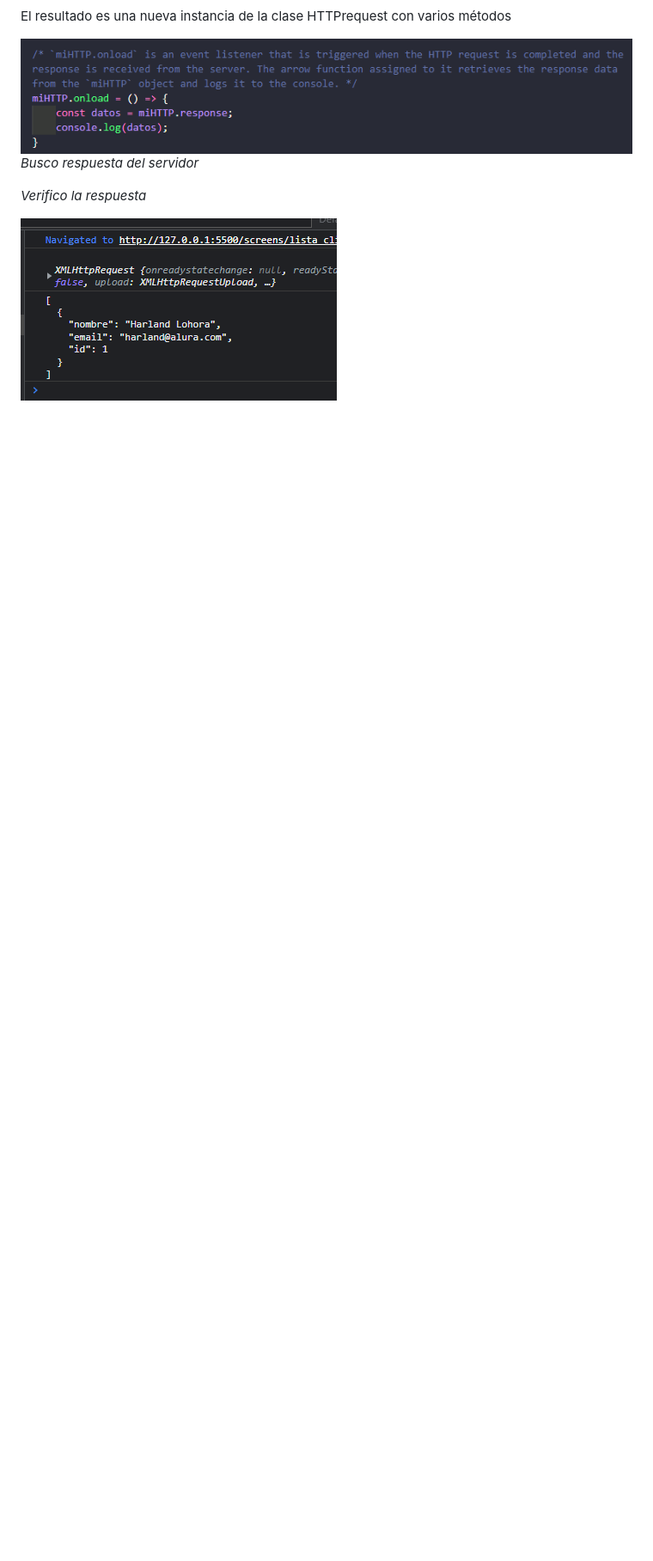
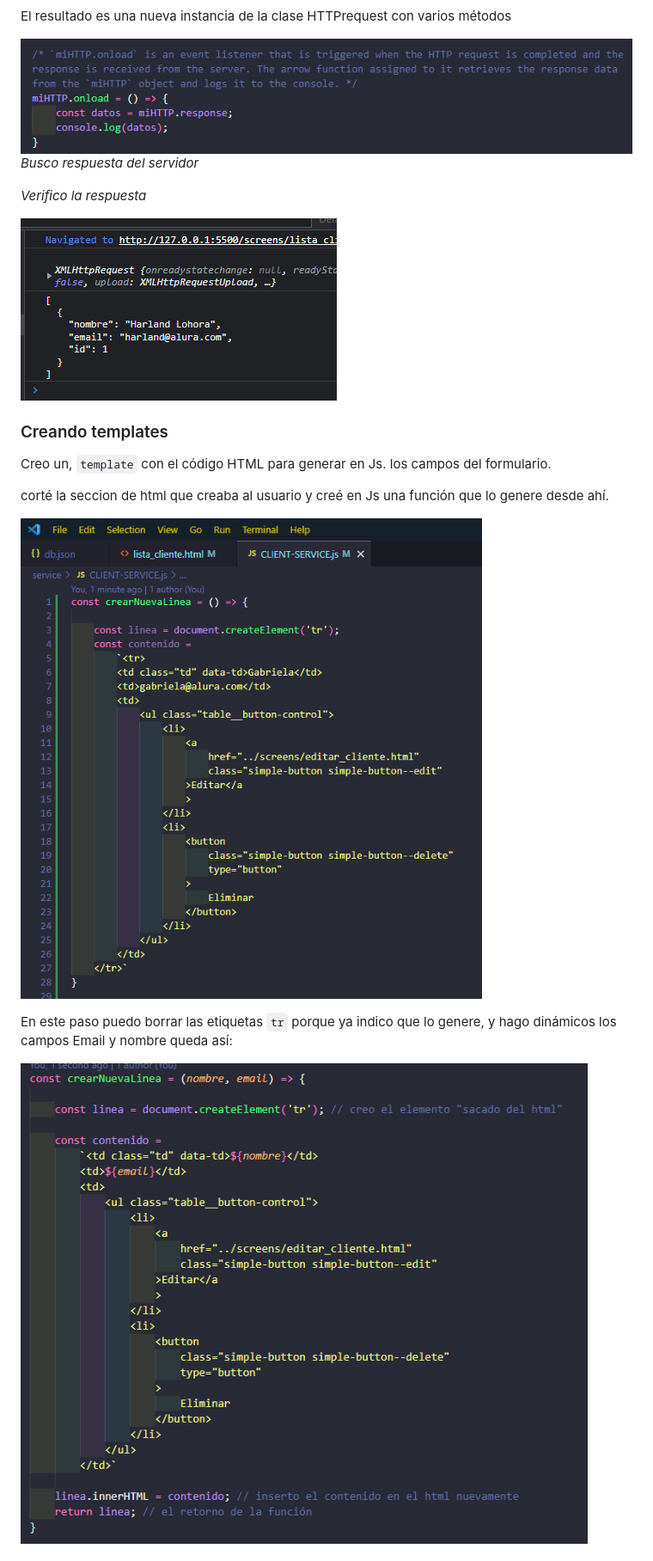
Before and after one commit to GustavoMinchiotti/CRUD, a Markdown page: Apuntes CRUD.md, the part around one of its changes. Shown at 86% size. Drawn GitHub-style; pictures changed too: img_10.png (added), img_11.png (added); blank space fills up the shorter version.

Commit message:
CRUD

```diff
--- a/Apuntes CRUD.md
+++ b/Apuntes CRUD.md
@@ -56,3 +56,17 @@ El resultado es una nueva instancia de la clase HTTPrequest con varios métodos
 _Verifico la respuesta_
 
 ![img_9.png](img_9.png)
+
+### Creando templates
+
+Creo un, `template` con el código HTML para generar en Js. los campos del formulario.
+
+corté la seccion de html que creaba al usuario y creé en Js una función que lo genere desde ahí.
+
+![img_10.png](img_10.png)
+
+En este paso puedo borrar las etiquetas `tr` porque ya indico que lo genere, y hago dinámicos los campos
+Email y nombre queda así:
+
+![img_11.png](img_11.png)
+
```
Also changed, not shown: other parts of Apuntes CRUD.md (+15 -0 lines), img_12.png (added), img_13.png (added), img_14.png (added), img_15.png (added), 2 other files.
